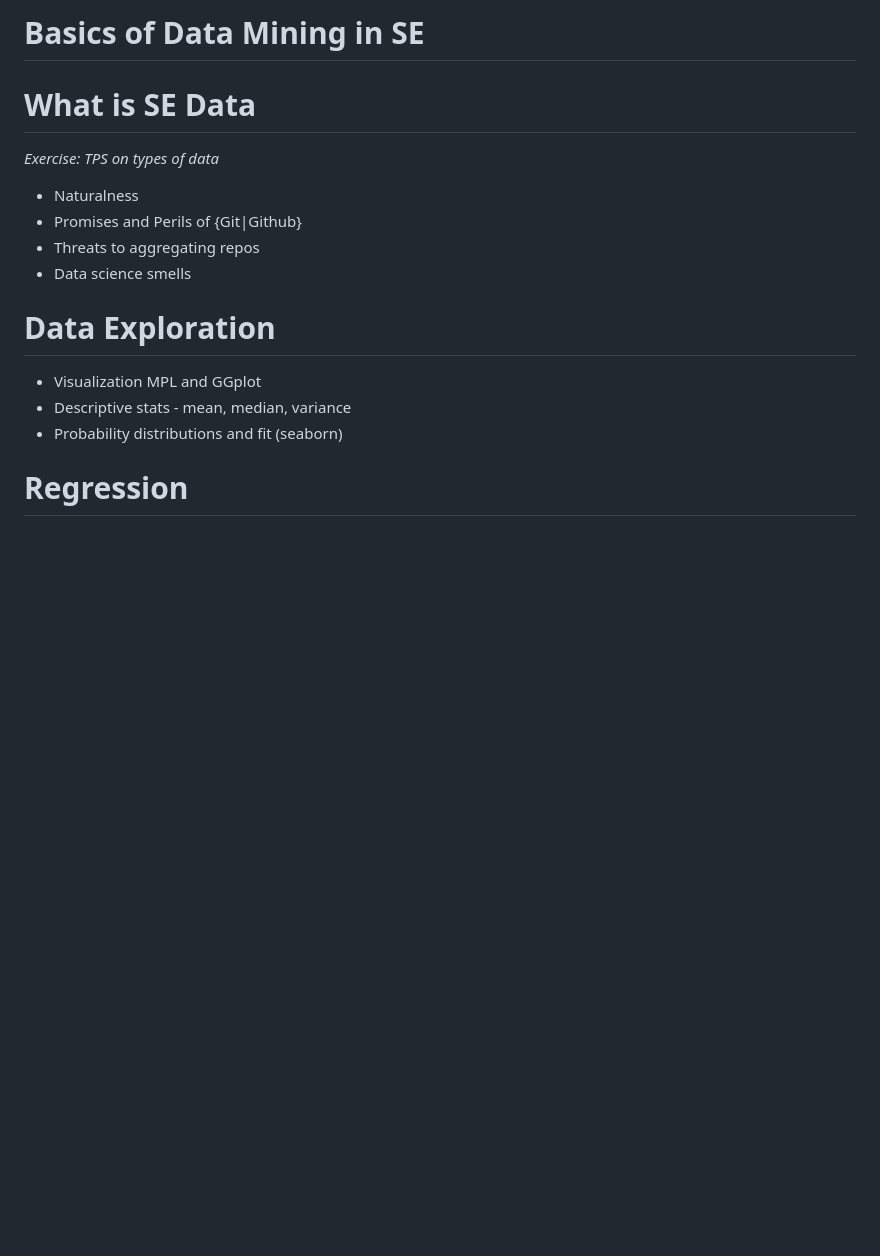
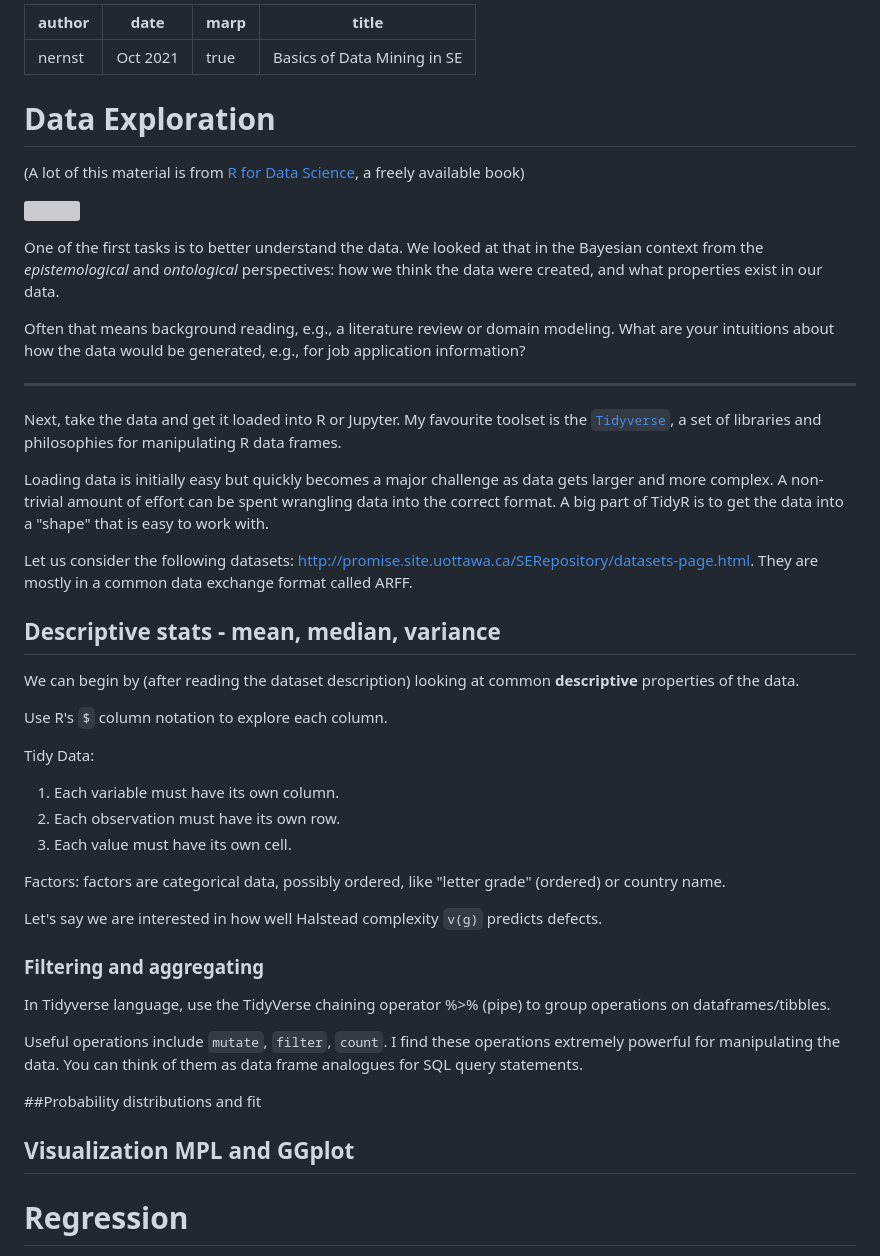
Before and after one commit to UVic-Data-Science-for-SE/course, a Markdown page: slides/dm_basic.md, the part around the change. GitHub-like rendering; blank space fills up the shorter version; grey boxes are pictures that could not be loaded.

Commit message:
update dm slides

```diff
--- a/slides/dm_basic.md
+++ b/slides/dm_basic.md
@@ -1,19 +1,52 @@
-# Basics of Data Mining in SE
-
-# What is SE Data
-
-*Exercise: TPS on types of data*
-
-- Naturalness
-- Promises and Perils of {Git|Github}
-- Threats to aggregating repos
-- Data science smells
+---
+author: nernst
+date: Oct 2021
+marp: true
+title: Basics of Data Mining in SE
+---
 
 # Data Exploration
+(A lot of this material is from [R for Data Science](https://r4ds.had.co.nz/), a freely available book)
 
-* Visualization MPL and GGplot
-* Descriptive stats  - mean, median, variance
-* Probability distributions and fit (seaborn)
+![](https://d33wubrfki0l68.cloudfront.net/571b056757d68e6df81a3e3853f54d3c76ad6efc/32d37/diagrams/data-science.png)
+
+One of the first tasks is to better understand the data. We looked at that in the Bayesian context from the *epistemological* and *ontological* perspectives: how we think the data were created, and what properties exist in our data.
+
+Often that means background reading, e.g., a literature review or domain modeling. What are your intuitions about how the data would be generated, e.g., for job application information?
+
+----
+
+Next, take the data and get it loaded into R or Jupyter. My favourite toolset is the [`Tidyverse`](https://www.tidyverse.org/), a set of libraries and philosophies for manipulating R data frames.
+
+Loading data is initially easy but quickly becomes a major challenge as data gets larger and more complex. A non-trivial amount of effort can be spent wrangling data into the correct format. A big part of TidyR is to get the data into a "shape" that is easy to work with.
+
+Let us consider the following datasets: http://promise.site.uottawa.ca/SERepository/datasets-page.html. They are mostly in a common data exchange format called ARFF.
+
+## Descriptive stats  - mean, median, variance
+
+We can begin by (after reading the dataset description) looking at common **descriptive** properties of the data.
+
+Use R's `$` column notation to explore each column.
+
+Tidy Data:
+
+1. Each variable must have its own column.
+2. Each observation must have its own row.
+3. Each value must have its own cell.
+
+Factors: factors are categorical data, possibly ordered, like "letter grade" (ordered) or country name.
+
+Let's say we are interested in how well Halstead complexity `v(g)` predicts defects.
+
+### Filtering and aggregating
+
+In Tidyverse language, use the TidyVerse chaining operator %>% (pipe) to group operations on dataframes/tibbles.
+
+Useful operations include `mutate`, `filter`, `count`. I find these operations extremely powerful for manipulating the data. You can think of them as data frame analogues for SQL query statements.
+
+##Probability distributions and fit
+
+## Visualization MPL and GGplot
 
 # Regression
 
```
Also changed, not shown: slides/bad-smells.png (added).
